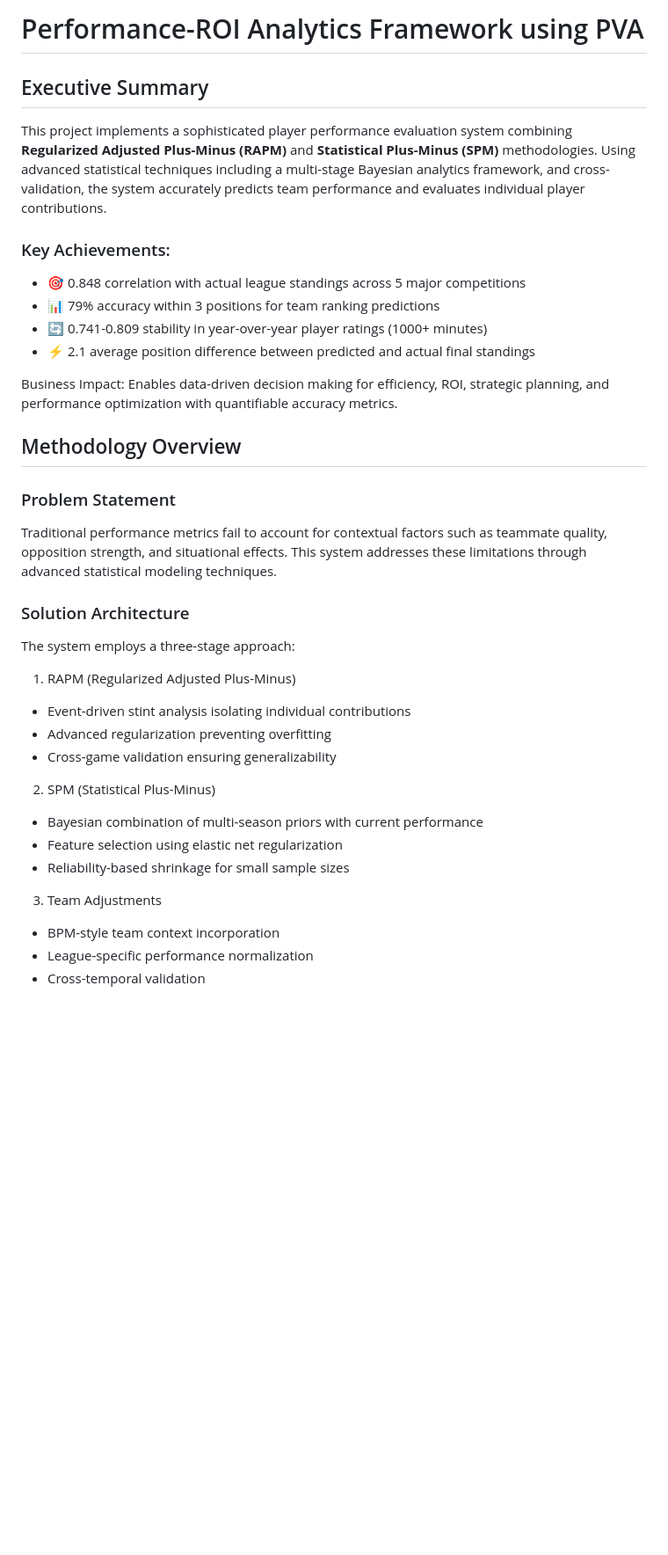
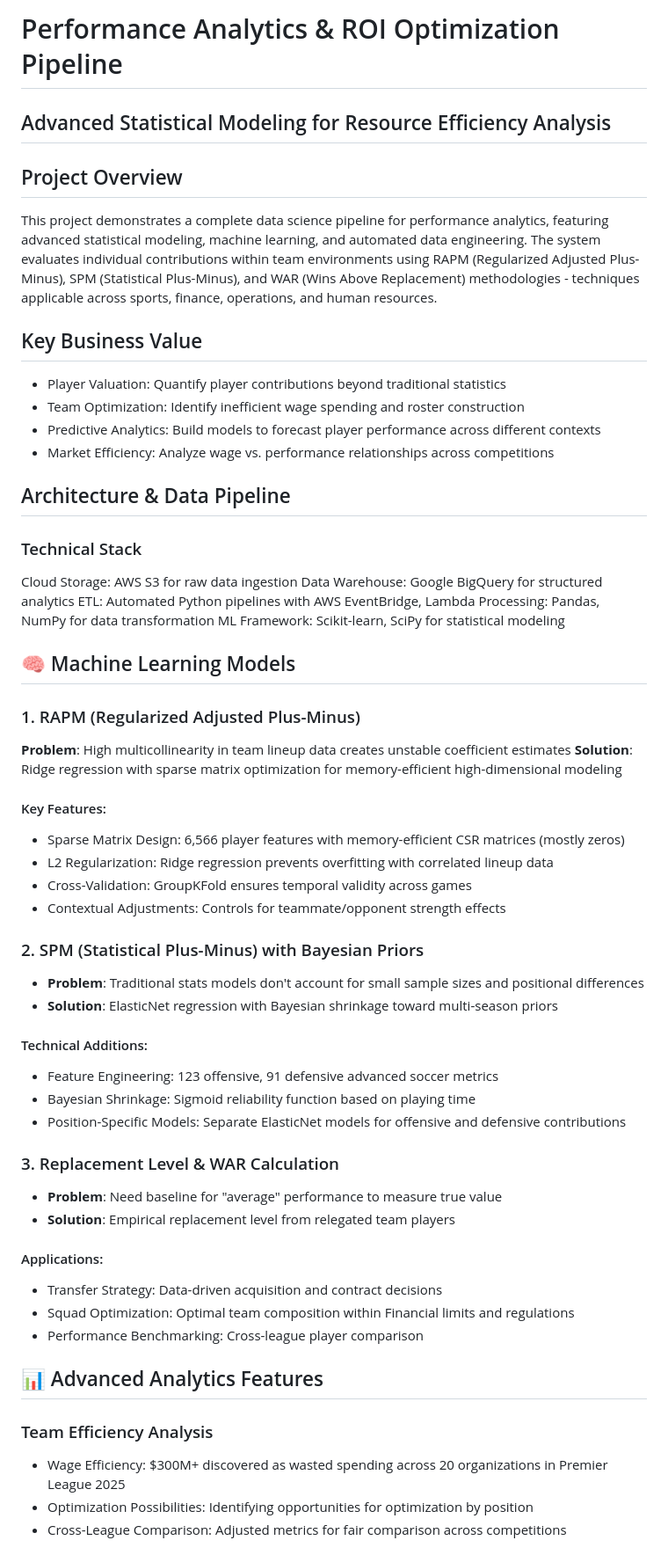
Before and after one commit to arshthesingh/player-value-added, a Markdown page: README.md, the part around one of its changes. Shown at 88% size. Drawn GitHub-style; blank space fills up the shorter version.

Commit message:
Update README.md to be more concise.

```diff
--- a/README.md
+++ b/README.md
@@ -1,31 +1,59 @@
-# Performance-ROI Analytics Framework using PVA
+# Performance Analytics & ROI Optimization Pipeline
 
-## Executive Summary
-This project implements a sophisticated player performance evaluation system combining **Regularized Adjusted Plus-Minus (RAPM)** and **Statistical Plus-Minus (SPM)** methodologies. Using advanced statistical techniques including a multi-stage Bayesian analytics framework, and cross-validation, the system accurately predicts team performance and evaluates individual player contributions.
+## Advanced Statistical Modeling for Resource Efficiency Analysis
 
-### Key Achievements:
+## Project Overview
+This project demonstrates a complete data science pipeline for performance analytics, featuring advanced statistical modeling, machine learning, and automated data engineering. The system evaluates individual contributions within team environments using RAPM (Regularized Adjusted Plus-Minus), SPM (Statistical Plus-Minus), and WAR (Wins Above Replacement) methodologies - techniques applicable across sports, finance, operations, and human resources.
 
-- 🎯 0.848 correlation with actual league standings across 5 major competitions
-- 📊 79% accuracy within 3 positions for team ranking predictions
-- 🔄 0.741-0.809 stability in year-over-year player ratings (1000+ minutes)
-- ⚡ 2.1 average position difference between predicted and actual final standings
+## Key Business Value
 
-Business Impact: Enables data-driven decision making for efficiency, ROI, strategic planning, and performance optimization with quantifiable accuracy metrics.
+- Player Valuation: Quantify player contributions beyond traditional statistics
+- Team Optimization: Identify inefficient wage spending and roster construction
+- Predictive Analytics: Build models to forecast player performance across different contexts
+- Market Efficiency: Analyze wage vs. performance relationships across competitions
 
-## Methodology Overview
-### Problem Statement
-Traditional performance metrics fail to account for contextual factors such as teammate quality, opposition strength, and situational effects. This system addresses these limitations through advanced statistical modeling techniques.
-### Solution Architecture
-The system employs a three-stage approach:
-1. RAPM (Regularized Adjusted Plus-Minus)
-- Event-driven stint analysis isolating individual contributions
-- Advanced regularization preventing overfitting
-- Cross-game validation ensuring generalizability
-2. SPM (Statistical Plus-Minus)
-- Bayesian combination of multi-season priors with current performance
-- Feature selection using elastic net regularization
-- Reliability-based shrinkage for small sample sizes
-3. Team Adjustments
-- BPM-style team context incorporation
-- League-specific performance normalization
-- Cross-temporal validation
+## Architecture & Data Pipeline
+
+### Technical Stack
+
+Cloud Storage: AWS S3 for raw data ingestion
+Data Warehouse: Google BigQuery for structured analytics
+ETL: Automated Python pipelines with AWS EventBridge, Lambda
+Processing: Pandas, NumPy for data transformation
+ML Framework: Scikit-learn, SciPy for statistical modeling
+
+## 🧠 Machine Learning Models
+### 1. RAPM (Regularized Adjusted Plus-Minus)
+**Problem**: High multicollinearity in team lineup data creates unstable coefficient estimates
+**Solution**: Ridge regression with sparse matrix optimization for memory-efficient high-dimensional modeling
+
+#### Key Features:
+- Sparse Matrix Design: 6,566 player features with memory-efficient CSR matrices (mostly zeros)
+- L2 Regularization: Ridge regression prevents overfitting with correlated lineup data
+- Cross-Validation: GroupKFold ensures temporal validity across games
+- Contextual Adjustments: Controls for teammate/opponent strength effects
+
+### 2. SPM (Statistical Plus-Minus) with Bayesian Priors
+- **Problem**: Traditional stats models don't account for small sample sizes and positional differences
+- **Solution**: ElasticNet regression with Bayesian shrinkage toward multi-season priors
+
+#### Technical Additions:
+- Feature Engineering: 123 offensive, 91 defensive advanced soccer metrics
+- Bayesian Shrinkage: Sigmoid reliability function based on playing time
+- Position-Specific Models: Separate ElasticNet models for offensive and defensive contributions
+
+### 3. Replacement Level & WAR Calculation
+- **Problem**: Need baseline for "average" performance to measure true value
+- **Solution**: Empirical replacement level from relegated team players
+
+#### Applications:
+- Transfer Strategy: Data-driven acquisition and contract decisions
+- Squad Optimization: Optimal team composition within Financial limits and regulations
+- Performance Benchmarking: Cross-league player comparison
+
+## 📊 Advanced Analytics Features
+### Team Efficiency Analysis
+- Wage Efficiency: $300M+ discovered as wasted spending across 20 organizations in Premier League 2025
+- Optimization Possibilities: Identifying opportunities for optimization by position
+- Cross-League Comparison: Adjusted metrics for fair comparison across competitions
+
```
Also changed, not shown: other parts of README.md (+72 -37 lines).
